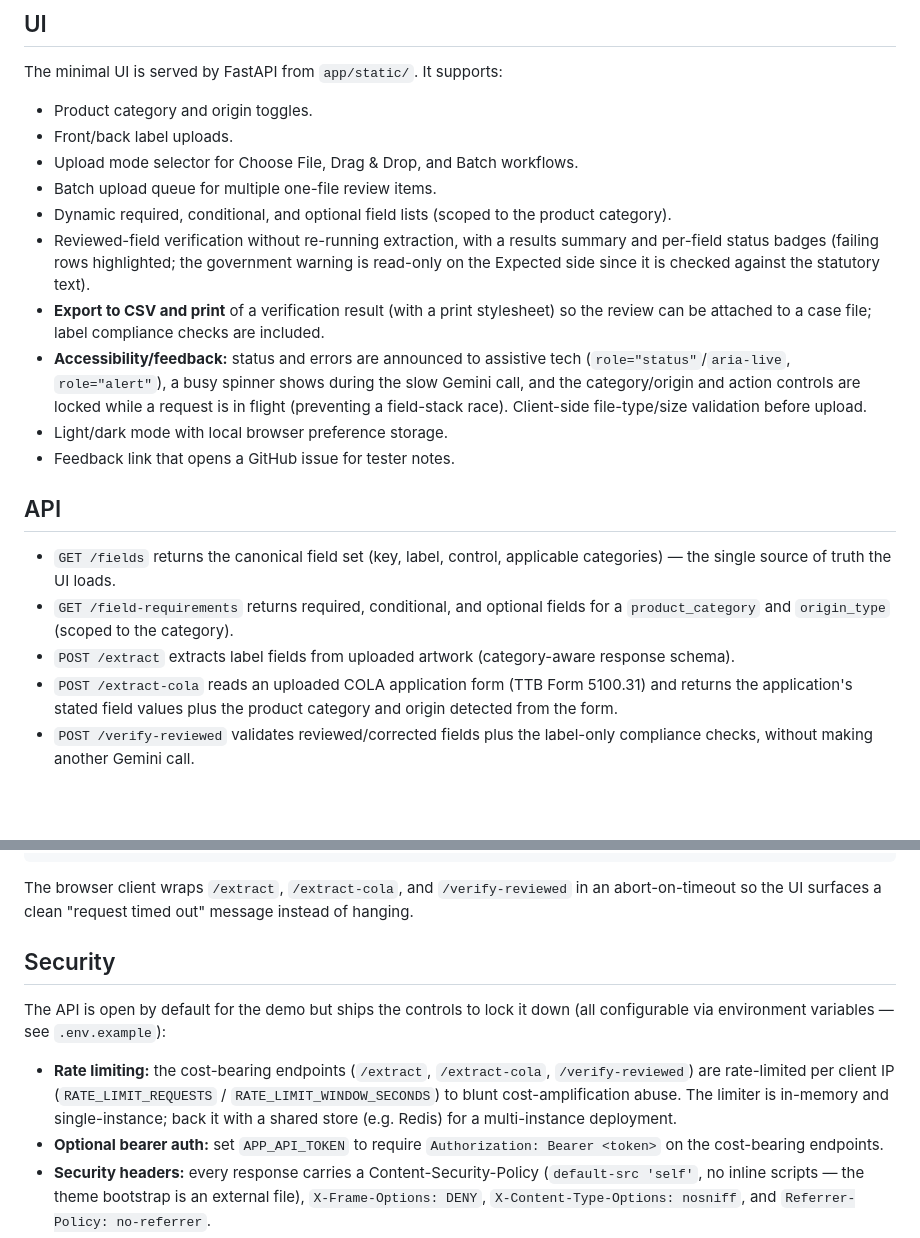
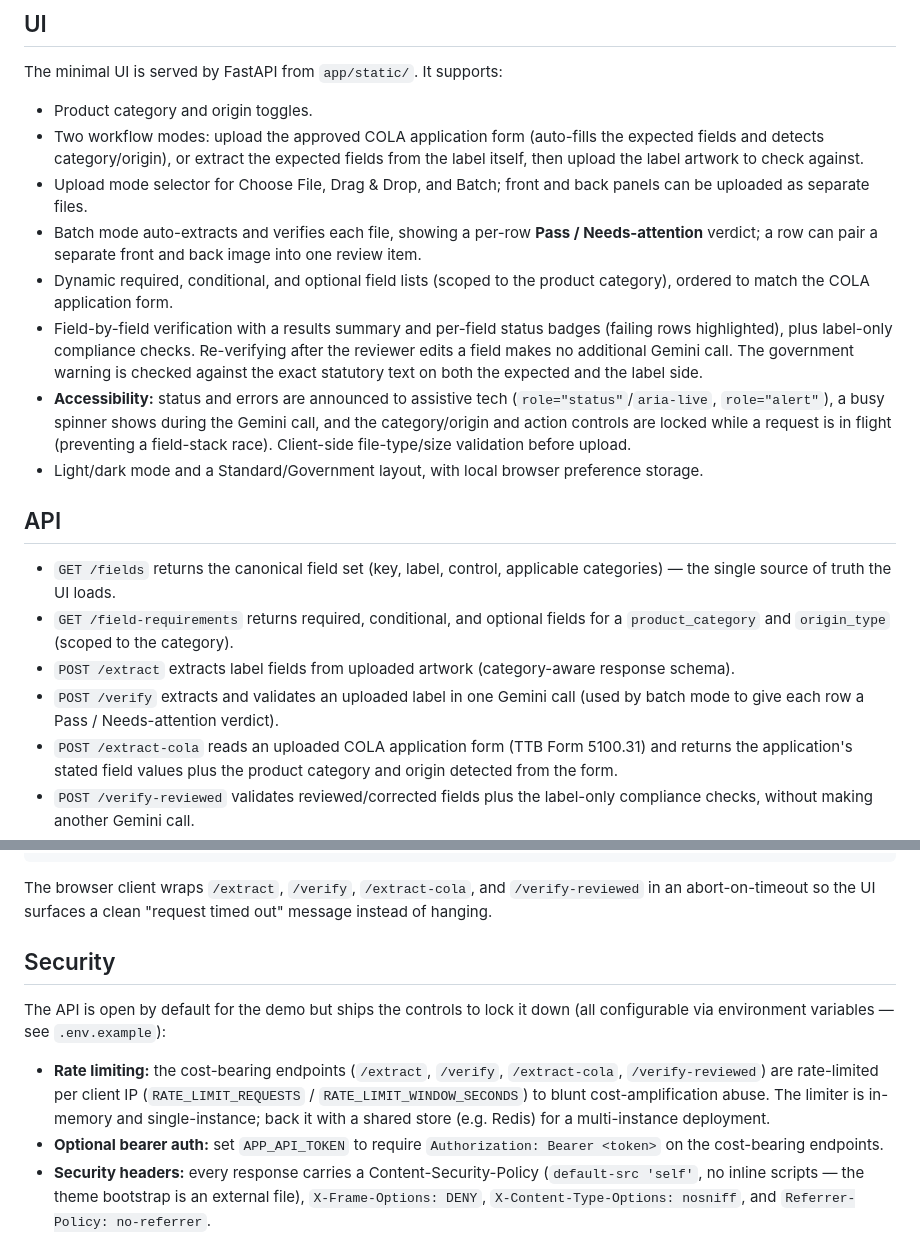
Before and after one commit to aaryannaz/alcohol-label-verification, a Markdown page: README.md, 2 parts joined by grey strips. Rendered like a GitHub page; blank space fills up the shorter version.

Commit message:
Fix stale README UI/API claims
The UI section still advertised features removed earlier this session:
Export-to-CSV/print, a GitHub feedback link, and a read-only government
warning (it is now editable and dual-checked). Replace them with the
current behavior (batch per-row verdicts, front/back pairing, COLA-form
field order, Standard/Government layout) and add the /verify endpoint to
the API, timeout-wrap, and rate-limit lists.

Co-Authored-By: Claude Opus 4.8 <noreply@anthropic.com>

````diff
--- a/README.md
+++ b/README.md
@@ -172,21 +172,20 @@ a server log line.
 The minimal UI is served by FastAPI from `app/static/`. It supports:
 
 - Product category and origin toggles.
-- Front/back label uploads.
-- Upload mode selector for Choose File, Drag & Drop, and Batch workflows.
-- Batch upload queue for multiple one-file review items.
-- Dynamic required, conditional, and optional field lists (scoped to the product category).
-- Reviewed-field verification without re-running extraction, with a results summary and per-field status badges (failing rows highlighted; the government warning is read-only on the Expected side since it is checked against the statutory text).
-- **Export to CSV and print** of a verification result (with a print stylesheet) so the review can be attached to a case file; label compliance checks are included.
-- **Accessibility/feedback:** status and errors are announced to assistive tech (`role="status"`/`aria-live`, `role="alert"`), a busy spinner shows during the slow Gemini call, and the category/origin and action controls are locked while a request is in flight (preventing a field-stack race). Client-side file-type/size validation before upload.
-- Light/dark mode with local browser preference storage.
-- Feedback link that opens a GitHub issue for tester notes.
+- Two workflow modes: upload the approved COLA application form (auto-fills the expected fields and detects category/origin), or extract the expected fields from the label itself, then upload the label artwork to check against.
+- Upload mode selector for Choose File, Drag & Drop, and Batch; front and back panels can be uploaded as separate files.
+- Batch mode auto-extracts and verifies each file, showing a per-row **Pass / Needs-attention** verdict; a row can pair a separate front and back image into one review item.
+- Dynamic required, conditional, and optional field lists (scoped to the product category), ordered to match the COLA application form.
+- Field-by-field verification with a results summary and per-field status badges (failing rows highlighted), plus label-only compliance checks. Re-verifying after the reviewer edits a field makes no additional Gemini call. The government warning is checked against the exact statutory text on both the expected and the label side.
+- **Accessibility:** status and errors are announced to assistive tech (`role="status"`/`aria-live`, `role="alert"`), a busy spinner shows during the Gemini call, and the category/origin and action controls are locked while a request is in flight (preventing a field-stack race). Client-side file-type/size validation before upload.
+- Light/dark mode and a Standard/Government layout, with local browser preference storage.
 
 ## API
 
 - `GET /fields` returns the canonical field set (key, label, control, applicable categories) — the single source of truth the UI loads.
 - `GET /field-requirements` returns required, conditional, and optional fields for a `product_category` and `origin_type` (scoped to the category).
 - `POST /extract` extracts label fields from uploaded artwork (category-aware response schema).
+- `POST /verify` extracts and validates an uploaded label in one Gemini call (used by batch mode to give each row a Pass / Needs-attention verdict).
 - `POST /extract-cola` reads an uploaded COLA application form (TTB Form 5100.31) and returns the application's stated field values plus the product category and origin detected from the form.
 - `POST /verify-reviewed` validates reviewed/corrected fields plus the label-only compliance checks, without making another Gemini call.
 - `GET /health` liveness; `GET /readyz` readiness (verifies the API key is configured, returns the model id; 503 if not ready).
@@ -205,14 +204,14 @@ Upload endpoints accept PDF, PNG, JPEG, and WebP files up to 10 MB each. Upload
 }
 ```
 
-The browser client wraps `/extract`, `/extract-cola`, and `/verify-reviewed` in an abort-on-timeout so the UI surfaces a clean "request timed out" message instead of hanging.
+The browser client wraps `/extract`, `/verify`, `/extract-cola`, and `/verify-reviewed` in an abort-on-timeout so the UI surfaces a clean "request timed out" message instead of hanging.
 
 ## Security
 
 The API is open by default for the demo but ships the controls to lock it down
 (all configurable via environment variables — see `.env.example`):
 
-- **Rate limiting:** the cost-bearing endpoints (`/extract`, `/extract-cola`, `/verify-reviewed`) are rate-limited per client IP (`RATE_LIMIT_REQUESTS` / `RATE_LIMIT_WINDOW_SECONDS`) to blunt cost-amplification abuse. The limiter is in-memory and single-instance; back it with a shared store (e.g. Redis) for a multi-instance deployment.
+- **Rate limiting:** the cost-bearing endpoints (`/extract`, `/verify`, `/extract-cola`, `/verify-reviewed`) are rate-limited per client IP (`RATE_LIMIT_REQUESTS` / `RATE_LIMIT_WINDOW_SECONDS`) to blunt cost-amplification abuse. The limiter is in-memory and single-instance; back it with a shared store (e.g. Redis) for a multi-instance deployment.
 - **Optional bearer auth:** set `APP_API_TOKEN` to require `Authorization: Bearer <token>` on the cost-bearing endpoints.
 - **Security headers:** every response carries a Content-Security-Policy (`default-src 'self'`, no inline scripts — the theme bootstrap is an external file), `X-Frame-Options: DENY`, `X-Content-Type-Options: nosniff`, and `Referrer-Policy: no-referrer`.
 - **Docs gating:** set `ENABLE_DOCS=false` to disable Swagger/OpenAPI in production.
````
